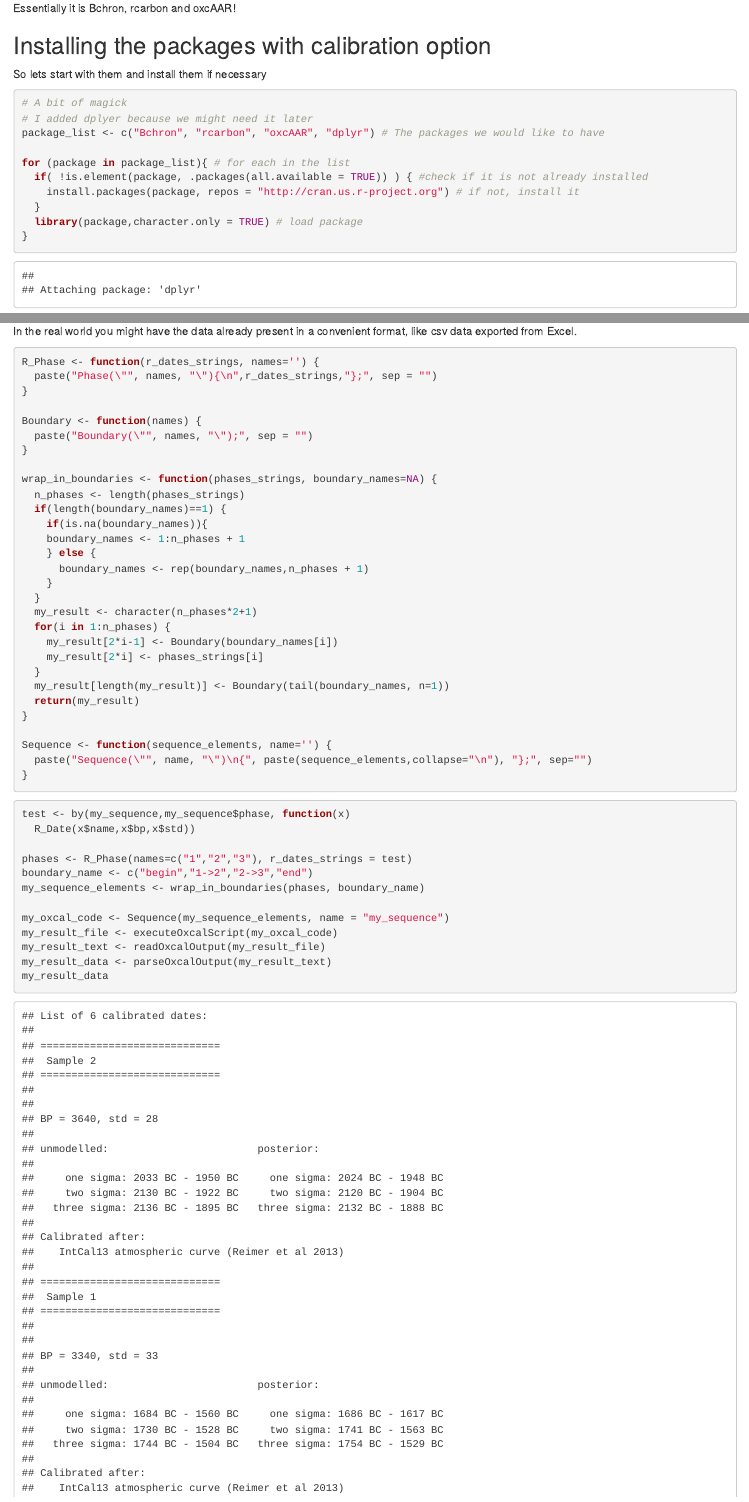
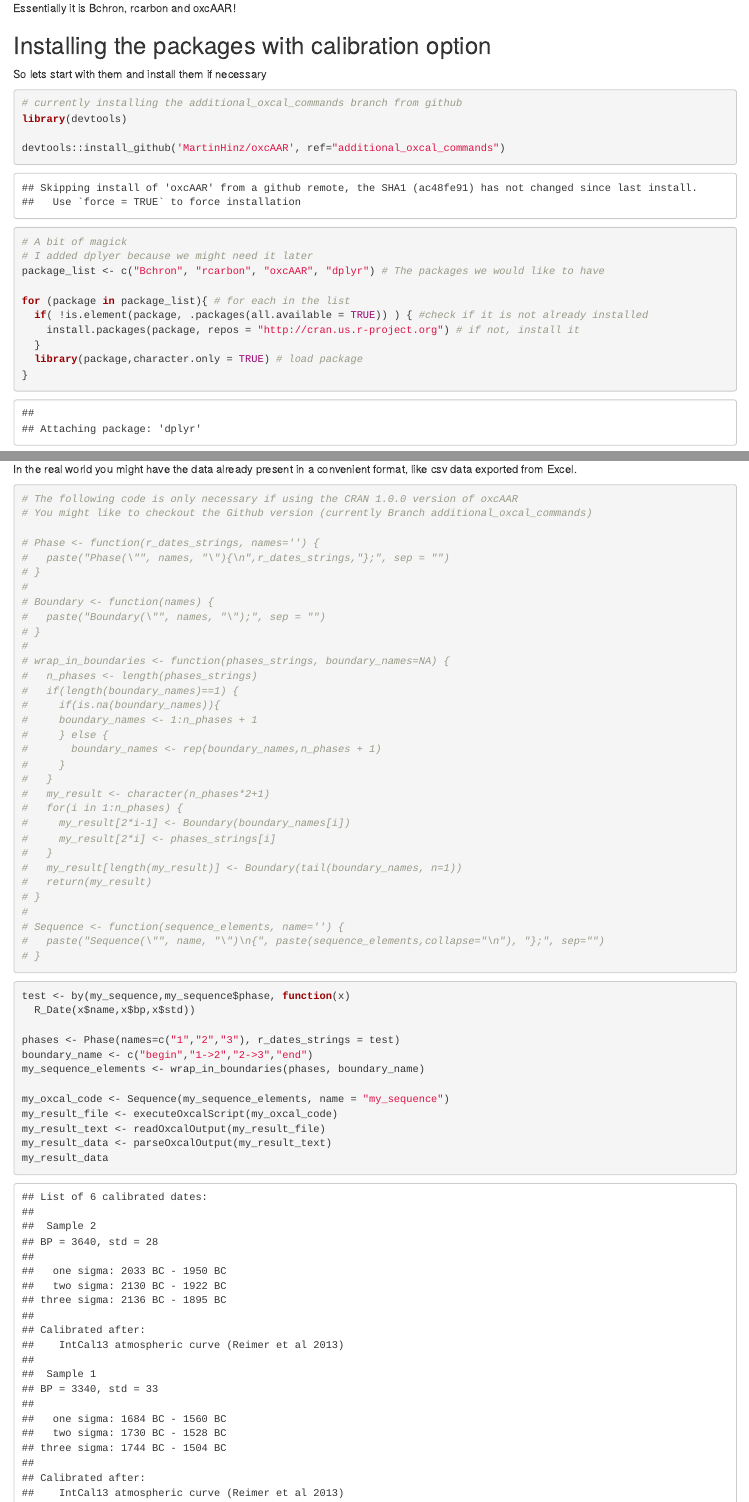
Before and after one commit to ISAAKiel/r_tutorial_caa_2018, an R Markdown document (scripts/first_part_basic_calibration.Rmd): the page in a window 1100 px wide, from 840 px down, and a second part further down, joined at a grey line. The pictures show the output file scripts/first_part_basic_calibration.html that the author committed with the source, opened offline.

Commit message:
commented out oxcal_functions
added install additional_oxcal_commands branch

````diff
--- a/scripts/first_part_basic_calibration.Rmd
+++ b/scripts/first_part_basic_calibration.Rmd
@@ -49,6 +49,11 @@ Essentially it is Bchron, rcarbon and oxcAAR!
 So lets start with them and install them if necessary
 
 ```{r install_packages}
+# currently installing the additional_oxcal_commands branch from github
+library(devtools)
+
+devtools::install_github('MartinHinz/oxcAAR', ref="additional_oxcal_commands")
+
 # A bit of magick
 # I added dplyer because we might need it later
 package_list <- c("Bchron", "rcarbon", "oxcAAR", "dplyr") # The packages we would like to have
@@ -287,35 +292,38 @@ my_sequence
 In the real world you might have the data already present in a convenient format, like csv data exported from Excel.
 
 ```{r functions_for_sequence_calibration}
-R_Phase <- function(r_dates_strings, names='') {
-  paste("Phase(\"", names, "\"){\n",r_dates_strings,"};", sep = "")
-}
+# The following code is only necessary if using the CRAN 1.0.0 version of oxcAAR
+# You might like to checkout the Github version (currently Branch additional_oxcal_commands)
 
-Boundary <- function(names) {
-  paste("Boundary(\"", names, "\");", sep = "")
-}
-
-wrap_in_boundaries <- function(phases_strings, boundary_names=NA) {
-  n_phases <- length(phases_strings)
-  if(length(boundary_names)==1) {
-    if(is.na(boundary_names)){
-    boundary_names <- 1:n_phases + 1
-    } else {
-      boundary_names <- rep(boundary_names,n_phases + 1)
-    }
-  }
-  my_result <- character(n_phases*2+1)
-  for(i in 1:n_phases) {
-    my_result[2*i-1] <- Boundary(boundary_names[i])
-    my_result[2*i] <- phases_strings[i]
-  }
-  my_result[length(my_result)] <- Boundary(tail(boundary_names, n=1))
-  return(my_result)
-}
-
-Sequence <- function(sequence_elements, name='') {
-  paste("Sequence(\"", name, "\")\n{", paste(sequence_elements,collapse="\n"), "};", sep="")
-}
+# Phase <- function(r_dates_strings, names='') {
+#   paste("Phase(\"", names, "\"){\n",r_dates_strings,"};", sep = "")
+# }
+#
+# Boundary <- function(names) {
+#   paste("Boundary(\"", names, "\");", sep = "")
+# }
+#
+# wrap_in_boundaries <- function(phases_strings, boundary_names=NA) {
+#   n_phases <- length(phases_strings)
+#   if(length(boundary_names)==1) {
+#     if(is.na(boundary_names)){
+#     boundary_names <- 1:n_phases + 1
+#     } else {
+#       boundary_names <- rep(boundary_names,n_phases + 1)
+#     }
+#   }
+#   my_result <- character(n_phases*2+1)
+#   for(i in 1:n_phases) {
+#     my_result[2*i-1] <- Boundary(boundary_names[i])
+#     my_result[2*i] <- phases_strings[i]
+#   }
+#   my_result[length(my_result)] <- Boundary(tail(boundary_names, n=1))
+#   return(my_result)
+# }
+#
+# Sequence <- function(sequence_elements, name='') {
+#   paste("Sequence(\"", name, "\")\n{", paste(sequence_elements,collapse="\n"), "};", sep="")
+# }
 ```
 
 ```{r make_string_for_sequence_calibration}
@@ -323,7 +331,7 @@ Sequence <- function(sequence_elements, name='') {
 test <- by(my_sequence,my_sequence$phase, function(x)
   R_Date(x$name,x$bp,x$std))
 
-phases <- R_Phase(names=c("1","2","3"), r_dates_strings = test)
+phases <- Phase(names=c("1","2","3"), r_dates_strings = test)
 boundary_name <- c("begin","1->2","2->3","end")
 my_sequence_elements <- wrap_in_boundaries(phases, boundary_name)
 
````
Also changed, not shown: scripts/first_part_basic_calibration.html, scripts/first_part_basic_calibration.md, scripts/first_part_basic_calibration_files/figure-html/make_string_for_sequence_calibration-1.png, scripts/first_part_basic_calibration_files/figure-html/quick_cal_oxcAAR_plot-1.png.
